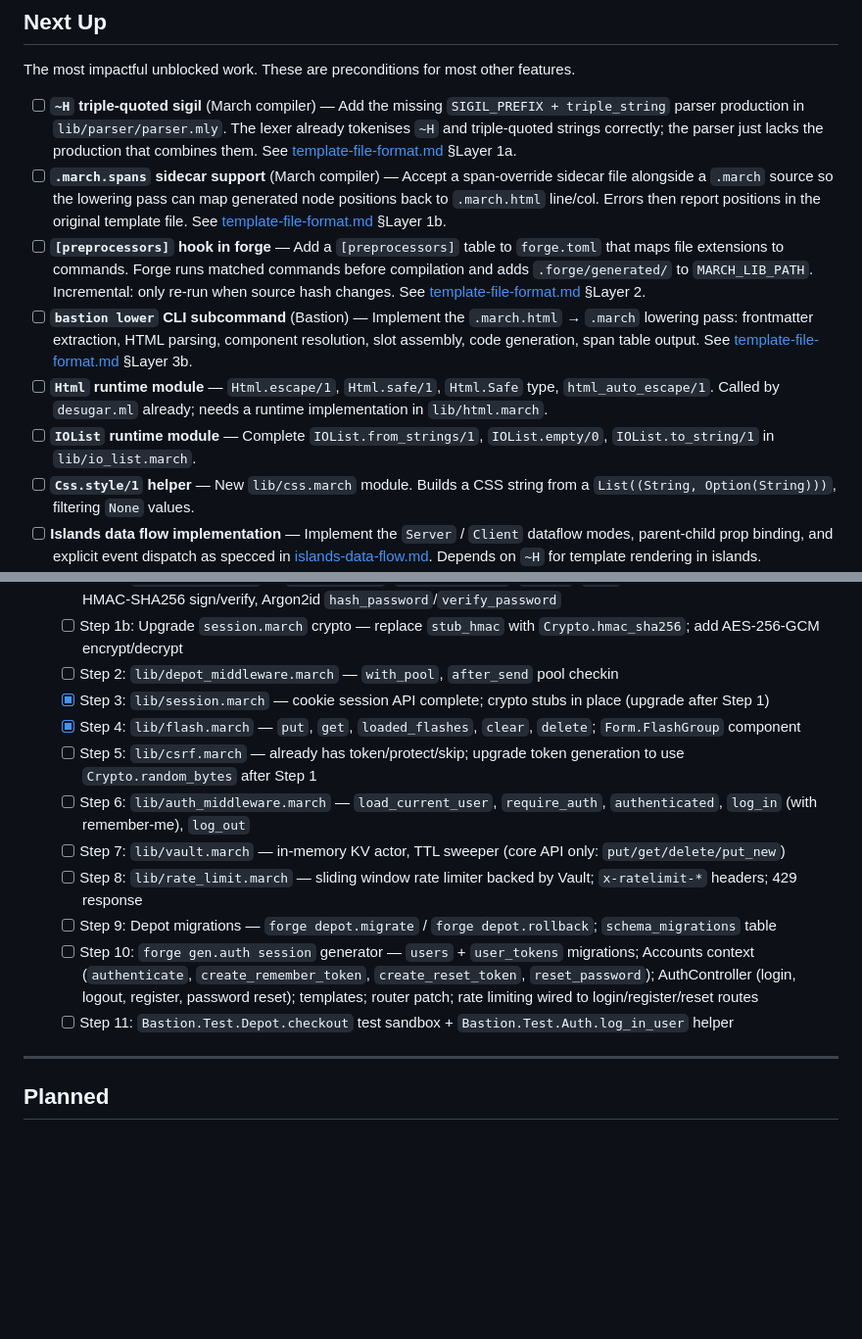
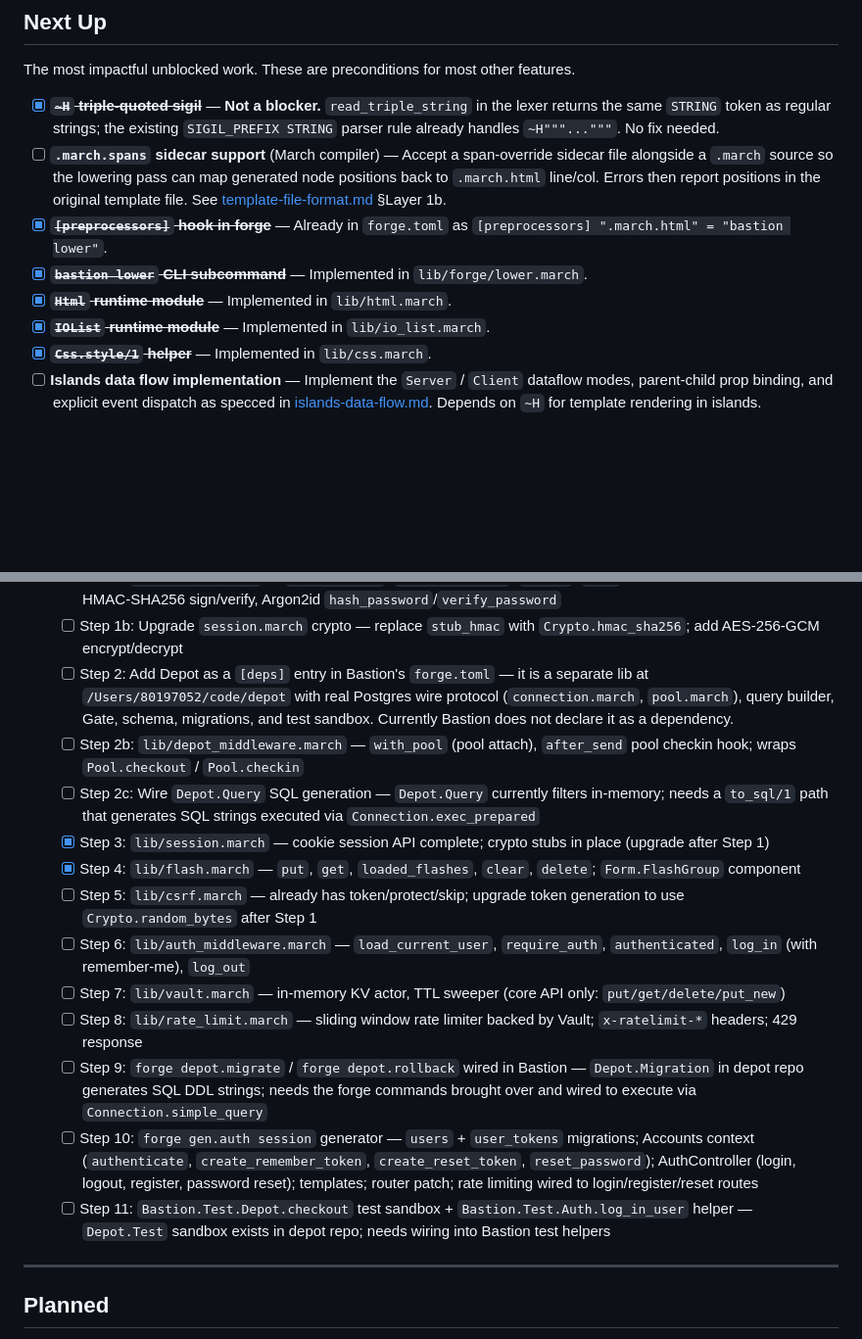
Before and after one commit to march-language/bastion, a Markdown page: specs/todos.md, 2 parts joined by grey strips. Shown at 98% size. Drawn GitHub-style; blank space fills up the shorter version.

Commit message:
specs: correct triple-quoted sigil diagnosis, update Depot status
- open-questions.md §1: mark resolved — lexer returns STRING for both
  single and triple-quoted strings, existing SIGIL_PREFIX rule suffices
- todos.md: mark template infrastructure items done (lower.march,
  html.march, css.march, preprocessors hook, bastion lower CLI)
- todos.md: revise Depot steps to reflect real gap — connection.march
  has real Postgres protocol but forge.toml has empty [deps], query
  layer is in-memory only, SQL generation path missing

Co-Authored-By: Claude Sonnet 4.6 <noreply@anthropic.com>

```diff
--- a/specs/todos.md
+++ b/specs/todos.md
@@ -10,13 +10,13 @@ Derived from [open-questions.md](open-questions.md), the individual spec files,
 
 The most impactful unblocked work. These are preconditions for most other features.
 
-- [ ] **`~H` triple-quoted sigil** (March compiler) — Add the missing `SIGIL_PREFIX + triple_string` parser production in `lib/parser/parser.mly`. The lexer already tokenises `~H` and triple-quoted strings correctly; the parser just lacks the production that combines them. See [template-file-format.md](template-file-format.md) §Layer 1a.
+- [x] ~~**`~H` triple-quoted sigil**~~ — **Not a blocker.** `read_triple_string` in the lexer returns the same `STRING` token as regular strings; the existing `SIGIL_PREFIX STRING` parser rule already handles `~H"""..."""`. No fix needed.
 - [ ] **`.march.spans` sidecar support** (March compiler) — Accept a span-override sidecar file alongside a `.march` source so the lowering pass can map generated node positions back to `.march.html` line/col. Errors then report positions in the original template file. See [template-file-format.md](template-file-format.md) §Layer 1b.
-- [ ] **`[preprocessors]` hook in forge** — Add a `[preprocessors]` table to `forge.toml` that maps file extensions to commands. Forge runs matched commands before compilation and adds `.forge/generated/` to `MARCH_LIB_PATH`. Incremental: only re-run when source hash changes. See [template-file-format.md](template-file-format.md) §Layer 2.
-- [ ] **`bastion lower` CLI subcommand** (Bastion) — Implement the `.march.html` → `.march` lowering pass: frontmatter extraction, HTML parsing, component resolution, slot assembly, code generation, span table output. See [template-file-format.md](template-file-format.md) §Layer 3b.
-- [ ] **`Html` runtime module** — `Html.escape/1`, `Html.safe/1`, `Html.Safe` type, `html_auto_escape/1`. Called by `desugar.ml` already; needs a runtime implementation in `lib/html.march`.
-- [ ] **`IOList` runtime module** — Complete `IOList.from_strings/1`, `IOList.empty/0`, `IOList.to_string/1` in `lib/io_list.march`.
-- [ ] **`Css.style/1` helper** — New `lib/css.march` module. Builds a CSS string from a `List((String, Option(String)))`, filtering `None` values.
+- [x] ~~**`[preprocessors]` hook in forge**~~ — Already in `forge.toml` as `[preprocessors] ".march.html" = "bastion lower"`.
+- [x] ~~**`bastion lower` CLI subcommand**~~ — Implemented in `lib/forge/lower.march`.
+- [x] ~~**`Html` runtime module**~~ — Implemented in `lib/html.march`.
+- [x] ~~**`IOList` runtime module**~~ — Implemented in `lib/io_list.march`.
+- [x] ~~**`Css.style/1` helper**~~ — Implemented in `lib/css.march`.
 - [ ] **Islands data flow implementation** — Implement the `Server` / `Client` dataflow modes, parent-child prop binding, and explicit event dispatch as specced in [islands-data-flow.md](islands-data-flow.md). Depends on `~H` for template rendering in islands.
 - [ ] **Kill `window.marchIslands.send` global bus** — Replace with the parent-child dispatch model from [islands-data-flow.md](islands-data-flow.md). See wasm-islands.md current design.
 - [ ] **Channel server implementation** — Spec is complete ([channels.md](channels.md)), implementation needed. Unblocks: island-to-server sync, real-time features, Presence.
@@ -25,16 +25,18 @@ The most impactful unblocked work. These are preconditions for most other featur
   - [ ] Step 0b: Wire `Conn.after_send_hooks` dispatch in `bastion_server.march`; call `Session.commit_from_conn` for "session_commit" hook
   - [ ] Step 1: `lib/crypto.march` — `random_bytes`, `secure_compare`, `sha256`, `hkdf`, AES-256-GCM encrypt/decrypt, HMAC-SHA256 sign/verify, Argon2id `hash_password`/`verify_password`
   - [ ] Step 1b: Upgrade `session.march` crypto — replace `stub_hmac` with `Crypto.hmac_sha256`; add AES-256-GCM encrypt/decrypt
-  - [ ] Step 2: `lib/depot_middleware.march` — `with_pool`, `after_send` pool checkin
+  - [ ] Step 2: Add Depot as a `[deps]` entry in Bastion's `forge.toml` — it is a separate lib at `/Users/80197052/code/depot` with real Postgres wire protocol (`connection.march`, `pool.march`), query builder, Gate, schema, migrations, and test sandbox. Currently Bastion does not declare it as a dependency.
+  - [ ] Step 2b: `lib/depot_middleware.march` — `with_pool` (pool attach), `after_send` pool checkin hook; wraps `Pool.checkout` / `Pool.checkin`
+  - [ ] Step 2c: Wire `Depot.Query` SQL generation — `Depot.Query` currently filters in-memory; needs a `to_sql/1` path that generates SQL strings executed via `Connection.exec_prepared`
   - [x] Step 3: `lib/session.march` — cookie session API complete; crypto stubs in place (upgrade after Step 1)
   - [x] Step 4: `lib/flash.march` — `put`, `get`, `loaded_flashes`, `clear`, `delete`; `Form.FlashGroup` component
   - [ ] Step 5: `lib/csrf.march` — already has token/protect/skip; upgrade token generation to use `Crypto.random_bytes` after Step 1
   - [ ] Step 6: `lib/auth_middleware.march` — `load_current_user`, `require_auth`, `authenticated`, `log_in` (with remember-me), `log_out`
   - [ ] Step 7: `lib/vault.march` — in-memory KV actor, TTL sweeper (core API only: `put/get/delete/put_new`)
   - [ ] Step 8: `lib/rate_limit.march` — sliding window rate limiter backed by Vault; `x-ratelimit-*` headers; 429 response
-  - [ ] Step 9: Depot migrations — `forge depot.migrate` / `forge depot.rollback`; `schema_migrations` table
+  - [ ] Step 9: `forge depot.migrate` / `forge depot.rollback` wired in Bastion — `Depot.Migration` in depot repo generates SQL DDL strings; needs the forge commands brought over and wired to execute via `Connection.simple_query`
   - [ ] Step 10: `forge gen.auth session` generator — `users` + `user_tokens` migrations; Accounts context (`authenticate`, `create_remember_token`, `create_reset_token`, `reset_password`); AuthController (login, logout, register, password reset); templates; router patch; rate limiting wired to login/register/reset routes
-  - [ ] Step 11: `Bastion.Test.Depot.checkout` test sandbox + `Bastion.Test.Auth.log_in_user` helper
+  - [ ] Step 11: `Bastion.Test.Depot.checkout` test sandbox + `Bastion.Test.Auth.log_in_user` helper — `Depot.Test` sandbox exists in depot repo; needs wiring into Bastion test helpers
 
 ---
 
```
Also changed, not shown: specs/open-questions.md (+1 -1 lines).
